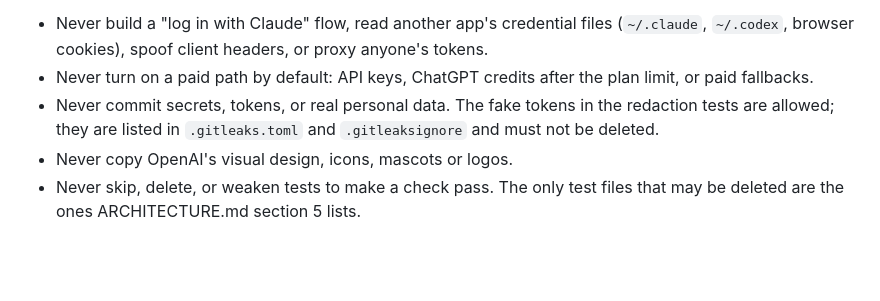
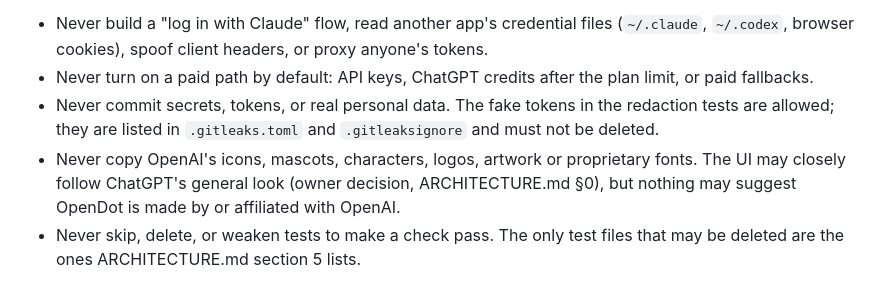
Before and after one commit to ndunl075/opendot, a Markdown page: CONTRIBUTING.md, the part around the change. Rendered like a GitHub page; blank space fills up the shorter version.

```diff
--- a/CONTRIBUTING.md
+++ b/CONTRIBUTING.md
@@ -102,6 +102,6 @@ ARCHITECTURE.md section 0, which wins if the two ever differ):
 - Never commit secrets, tokens, or real personal data. The fake tokens in the
   redaction tests are allowed; they are listed in `.gitleaks.toml` and
   `.gitleaksignore` and must not be deleted.
-- Never copy OpenAI's visual design, icons, mascots or logos.
+- Never copy OpenAI's icons, mascots, characters, logos, artwork or proprietary fonts. The UI may closely follow ChatGPT's general look (owner decision, ARCHITECTURE.md §0), but nothing may suggest OpenDot is made by or affiliated with OpenAI.
 - Never skip, delete, or weaken tests to make a check pass. The only test files
   that may be deleted are the ones ARCHITECTURE.md section 5 lists.
```
Also changed, not shown: ARCHITECTURE.md (+2 -2 lines).
